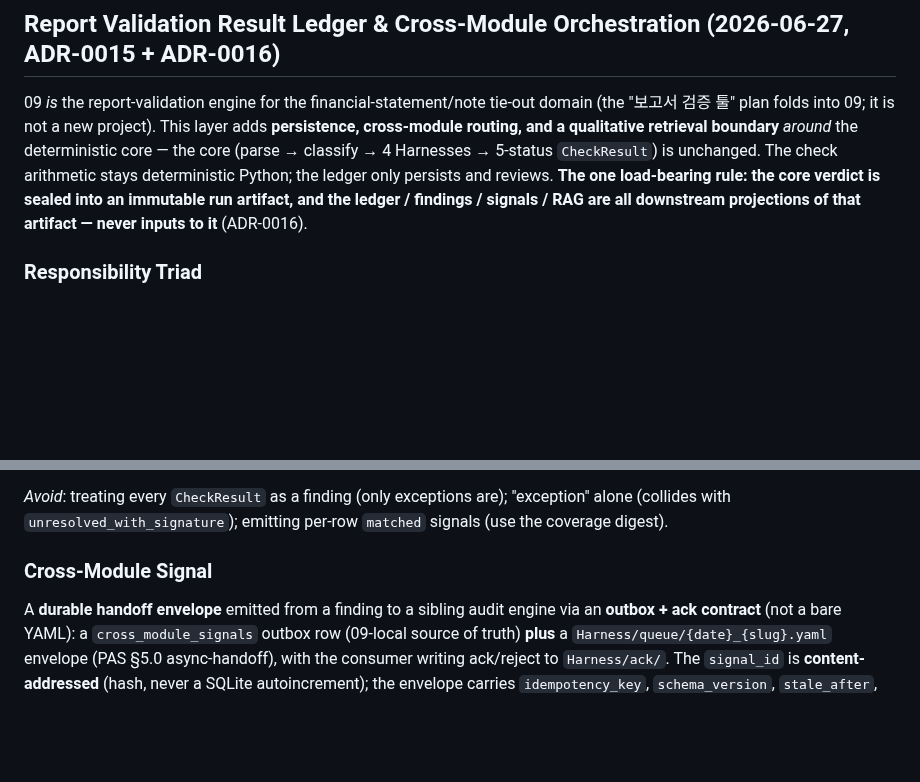
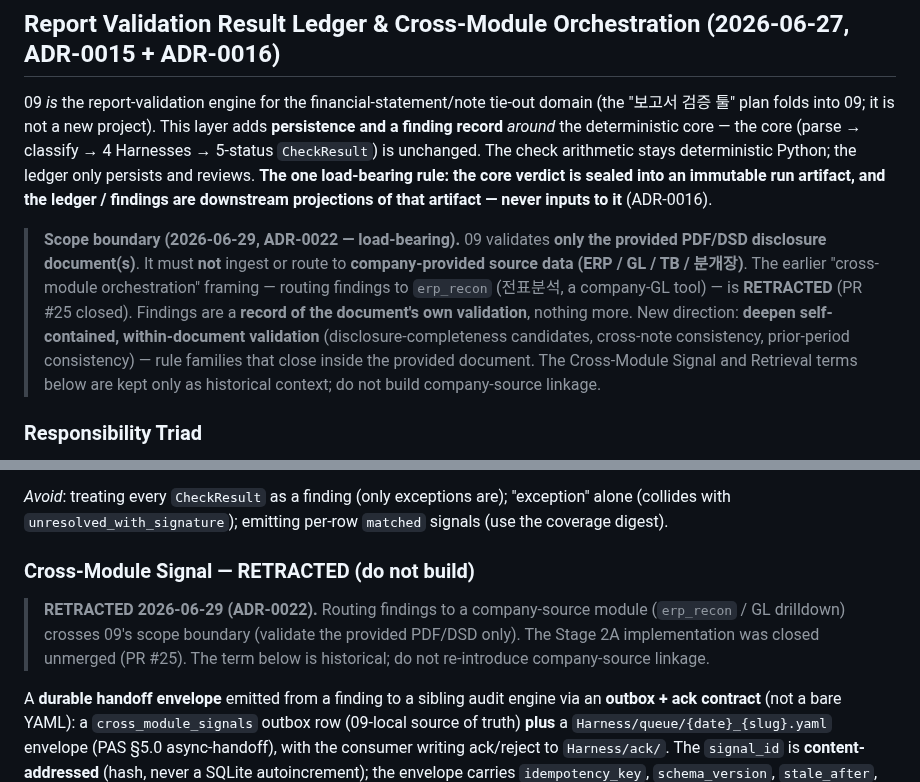
Before and after one commit to capitalparser/dart-footing-reconciler, a Markdown page: CONTEXT.md, 2 parts joined by grey strips. Rendered like a GitHub page; blank space fills up the shorter version.

```diff
--- a/CONTEXT.md
+++ b/CONTEXT.md
@@ -361,7 +361,9 @@ Initial account families:
 
 ## Report Validation Result Ledger & Cross-Module Orchestration (2026-06-27, ADR-0015 + ADR-0016)
 
-09 *is* the report-validation engine for the financial-statement/note tie-out domain (the "보고서 검증 툴" plan folds into 09; it is not a new project). This layer adds **persistence, cross-module routing, and a qualitative retrieval boundary** *around* the deterministic core — the core (parse → classify → 4 Harnesses → 5-status `CheckResult`) is unchanged. The check arithmetic stays deterministic Python; the ledger only persists and reviews. **The one load-bearing rule: the core verdict is sealed into an immutable run artifact, and the ledger / findings / signals / RAG are all downstream projections of that artifact — never inputs to it** (ADR-0016).
+09 *is* the report-validation engine for the financial-statement/note tie-out domain (the "보고서 검증 툴" plan folds into 09; it is not a new project). This layer adds **persistence and a finding record** *around* the deterministic core — the core (parse → classify → 4 Harnesses → 5-status `CheckResult`) is unchanged. The check arithmetic stays deterministic Python; the ledger only persists and reviews. **The one load-bearing rule: the core verdict is sealed into an immutable run artifact, and the ledger / findings are downstream projections of that artifact — never inputs to it** (ADR-0016).
+
+> **Scope boundary (2026-06-29, ADR-0022 — load-bearing).** 09 validates **only the provided PDF/DSD disclosure document(s)**. It must **not** ingest or route to **company-provided source data (ERP / GL / TB / 분개장)**. The earlier "cross-module orchestration" framing — routing findings to `erp_recon` (전표분석, a company-GL tool) — is **RETRACTED** (PR #25 closed). Findings are a **record of the document's own validation**, nothing more. New direction: **deepen self-contained, within-document validation** (disclosure-completeness candidates, cross-note consistency, prior-period consistency) — rule families that close inside the provided document. The Cross-Module Signal and Retrieval terms below are kept only as historical context; do not build company-source linkage.
 
 ### Responsibility Triad
 
@@ -387,7 +389,9 @@ The **exception projection of a `CheckResult`** persisted in the ledger — `fin
 
 _Avoid_: treating every `CheckResult` as a finding (only exceptions are); "exception" alone (collides with `unresolved_with_signature`); emitting per-row `matched` signals (use the coverage digest).
 
-### Cross-Module Signal
+### Cross-Module Signal — RETRACTED (do not build)
+
+> **RETRACTED 2026-06-29 (ADR-0022).** Routing findings to a company-source module (`erp_recon` / GL drilldown) crosses 09's scope boundary (validate the provided PDF/DSD only). The Stage 2A implementation was closed unmerged (PR #25). The term below is historical; do not re-introduce company-source linkage.
 
 A **durable handoff envelope** emitted from a finding to a sibling audit engine via an **outbox + ack contract** (not a bare YAML): a `cross_module_signals` outbox row (09-local source of truth) **plus** a `Harness/queue/{date}_{slug}.yaml` envelope (PAS §5.0 async-handoff), with the consumer writing ack/reject to `Harness/ack/`. The `signal_id` is **content-addressed** (hash, never a SQLite autoincrement); the envelope carries `idempotency_key`, `schema_version`, `stale_after`, `payload_hash`, and `supersedes_signal_id` so a later run that resolves a gap (e.g. a parser fix → `matched`) **retracts/supersedes** the prior signal. Delivery is **at-least-once + idempotent consumer**; 09 **never imports** a consumer. The schemas are shared at vault level (`02_Areas/Shared_Audit_Kernel/`, schema-only). Routing is **conservative**: `parse_uncertain` → parser/data-quality queue (no auto ERP/KSOX); KSOX only on **repeated + human-confirmed** gaps; a **consolidated-basis** gap routes as a `consolidation_bridge_drilldown_candidate` (component mapping / consolidation adjustments), not a direct GL mismatch; every signal carries the **full entity key**. The external event taxonomy splits **finding_signal** (exceptions) from **coverage/observation** (matched digest, not_tested gaps).
 
```
Also changed, not shown: HANDOFF.md (+11 -13 lines), docs/adr/0022-validation-scope-boundary-pdf-dsd-only.md (added, +29 -0 lines).
